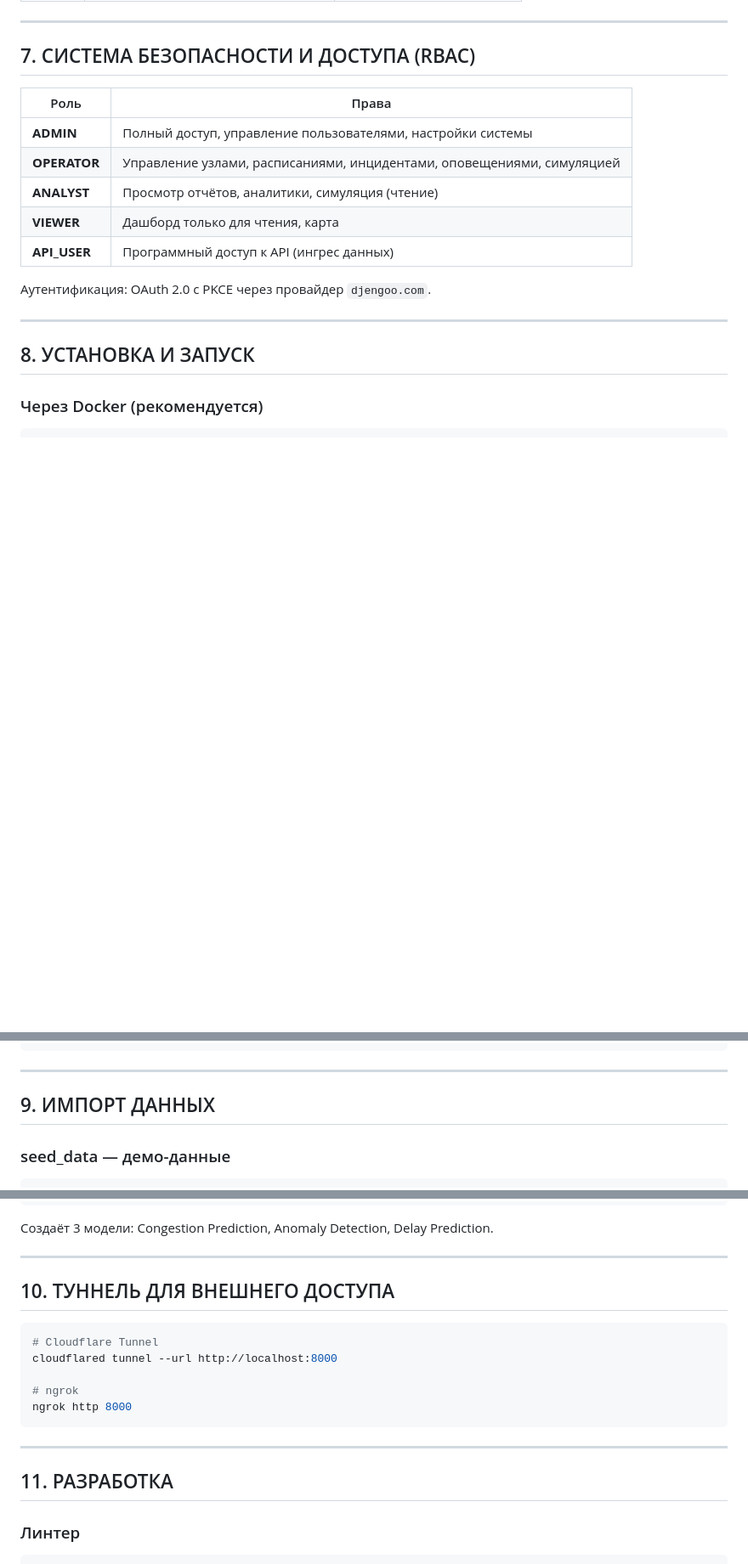
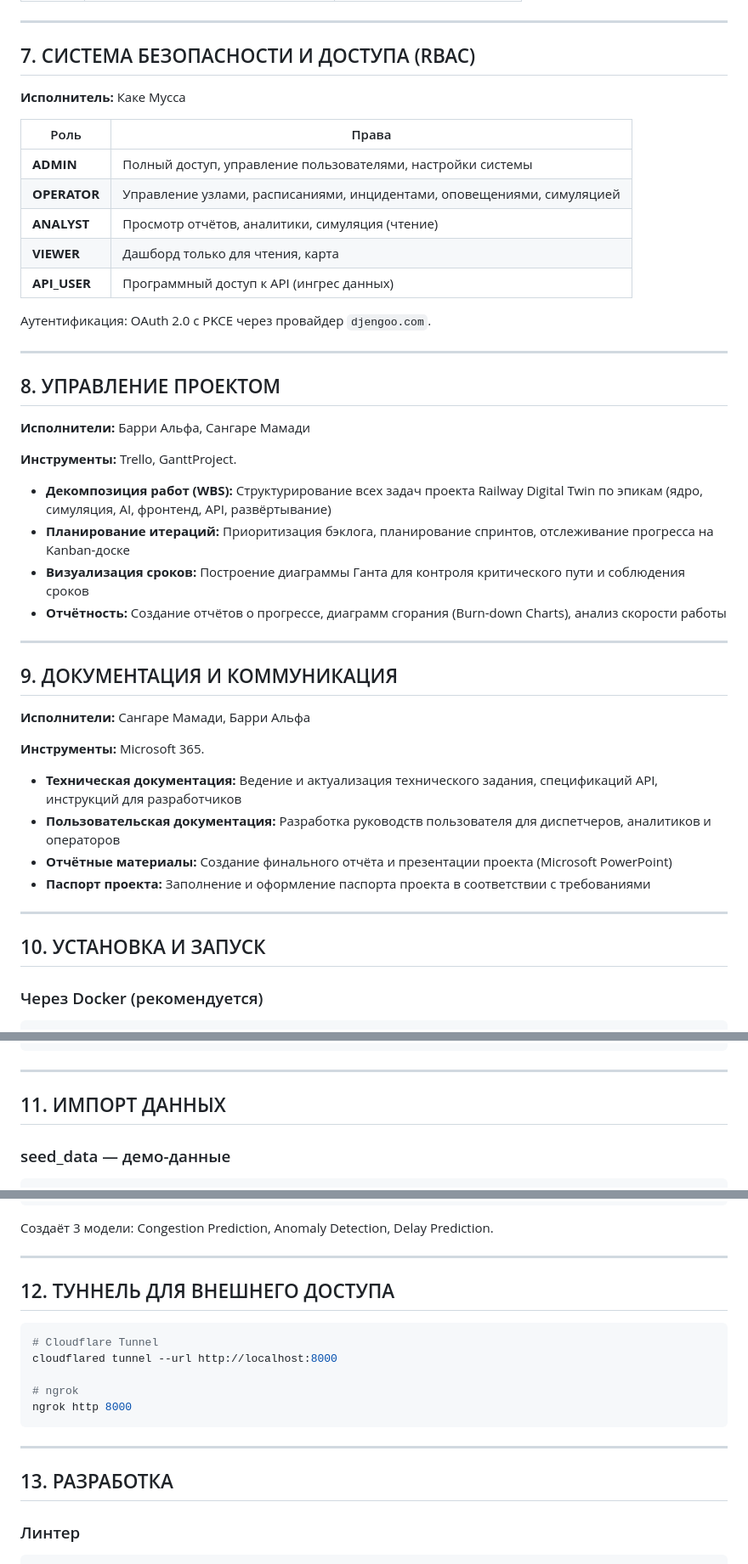
Before and after one commit to kupidon06/railway, a Markdown page: README.md, 3 parts joined by grey strips. Shown at 85% size. Drawn GitHub-style; blank space fills up the shorter version.

````diff
--- a/README.md
+++ b/README.md
@@ -291,6 +305,8 @@ railway/
 
 ## 7. СИСТЕМА БЕЗОПАСНОСТИ И ДОСТУПА (RBAC)
 
+**Исполнитель:** Каке Мусса
+
 | Роль | Права |
 |------|-------|
 | **ADMIN** | Полный доступ, управление пользователями, настройки системы |
@@ -303,7 +319,33 @@ railway/
 
 ---
 
-## 8. УСТАНОВКА И ЗАПУСК
+## 8. УПРАВЛЕНИЕ ПРОЕКТОМ
+
+**Исполнители:** Барри Альфа, Сангаре Мамади
+
+**Инструменты:** Trello, GanttProject.
+
+- **Декомпозиция работ (WBS):** Структурирование всех задач проекта Railway Digital Twin по эпикам (ядро, симуляция, AI, фронтенд, API, развёртывание)
+- **Планирование итераций:** Приоритизация бэклога, планирование спринтов, отслеживание прогресса на Kanban-доске
+- **Визуализация сроков:** Построение диаграммы Ганта для контроля критического пути и соблюдения сроков
+- **Отчётность:** Создание отчётов о прогрессе, диаграмм сгорания (Burn-down Charts), анализ скорости работы
+
+---
+
+## 9. ДОКУМЕНТАЦИЯ И КОММУНИКАЦИЯ
+
+**Исполнители:** Сангаре Мамади, Барри Альфа
+
+**Инструменты:** Microsoft 365.
+
+- **Техническая документация:** Ведение и актуализация технического задания, спецификаций API, инструкций для разработчиков
+- **Пользовательская документация:** Разработка руководств пользователя для диспетчеров, аналитиков и операторов
+- **Отчётные материалы:** Создание финального отчёта и презентации проекта (Microsoft PowerPoint)
+- **Паспорт проекта:** Заполнение и оформление паспорта проекта в соответствии с требованиями
+
+---
+
+## 10. УСТАНОВКА И ЗАПУСК
 
 ### Через Docker (рекомендуется)
 
@@ -349,7 +391,7 @@ python manage.py runserver
 
 ---
 
-## 9. ИМПОРТ ДАННЫХ
+## 11. ИМПОРТ ДАННЫХ
 
 ### seed_data — демо-данные
 
@@ -381,7 +423,7 @@ python manage.py train_models --clear
 
 ---
 
-## 10. ТУННЕЛЬ ДЛЯ ВНЕШНЕГО ДОСТУПА
+## 12. ТУННЕЛЬ ДЛЯ ВНЕШНЕГО ДОСТУПА
 
 ```bash
 # Cloudflare Tunnel
@@ -393,7 +435,7 @@ ngrok http 8000
 
 ---
 
-## 11. РАЗРАБОТКА
+## 13. РАЗРАБОТКА
 
 ### Линтер
 
````
Also changed, not shown: other parts of README.md (+14 -0 lines).
